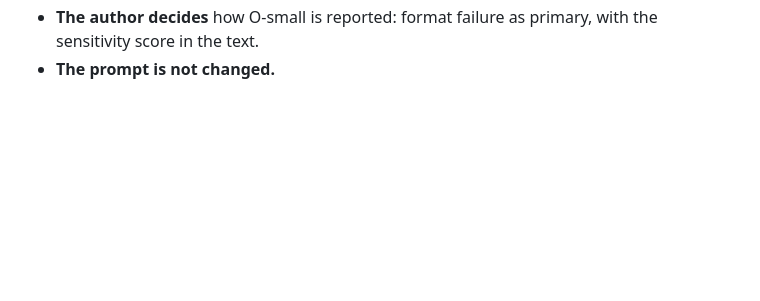
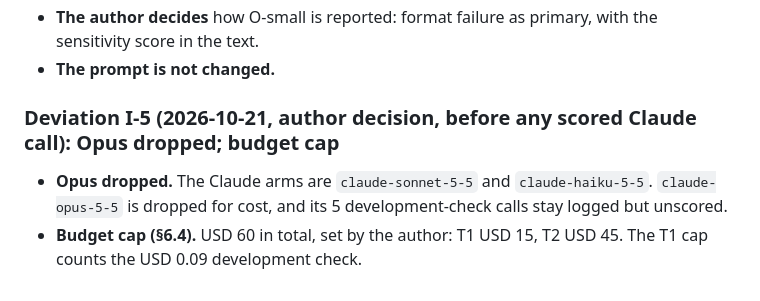
Before and after one commit to alomarhw/qslice-replication, a Markdown page: experiments/PROTOCOL_ICPC.md, the part around the change. Drawn GitHub-style; blank space fills up the shorter version.

Commit message:
Deviation I-5: author drops Opus; Claude budget cap USD 60 (T1 15, T2 45)

```diff
--- a/experiments/PROTOCOL_ICPC.md
+++ b/experiments/PROTOCOL_ICPC.md
@@ -711,3 +711,9 @@ These were found while implementing §6, from the API documentation. No LLM call
 - **The author decides** how O-small is reported: format failure as primary, with the sensitivity
   score in the text.
 - **The prompt is not changed.**
+
+### Deviation I-5 (2026-10-21, author decision, before any scored Claude call): Opus dropped; budget cap
+- **Opus dropped.** The Claude arms are `claude-sonnet-5-5` and `claude-haiku-5-5`.
+  `claude-opus-5-5` is dropped for cost, and its 5 development-check calls stay logged but unscored.
+- **Budget cap (§6.4).** USD 60 in total, set by the author: T1 USD 15, T2 USD 45. The T1 cap counts
+  the USD 0.09 development check.
```
